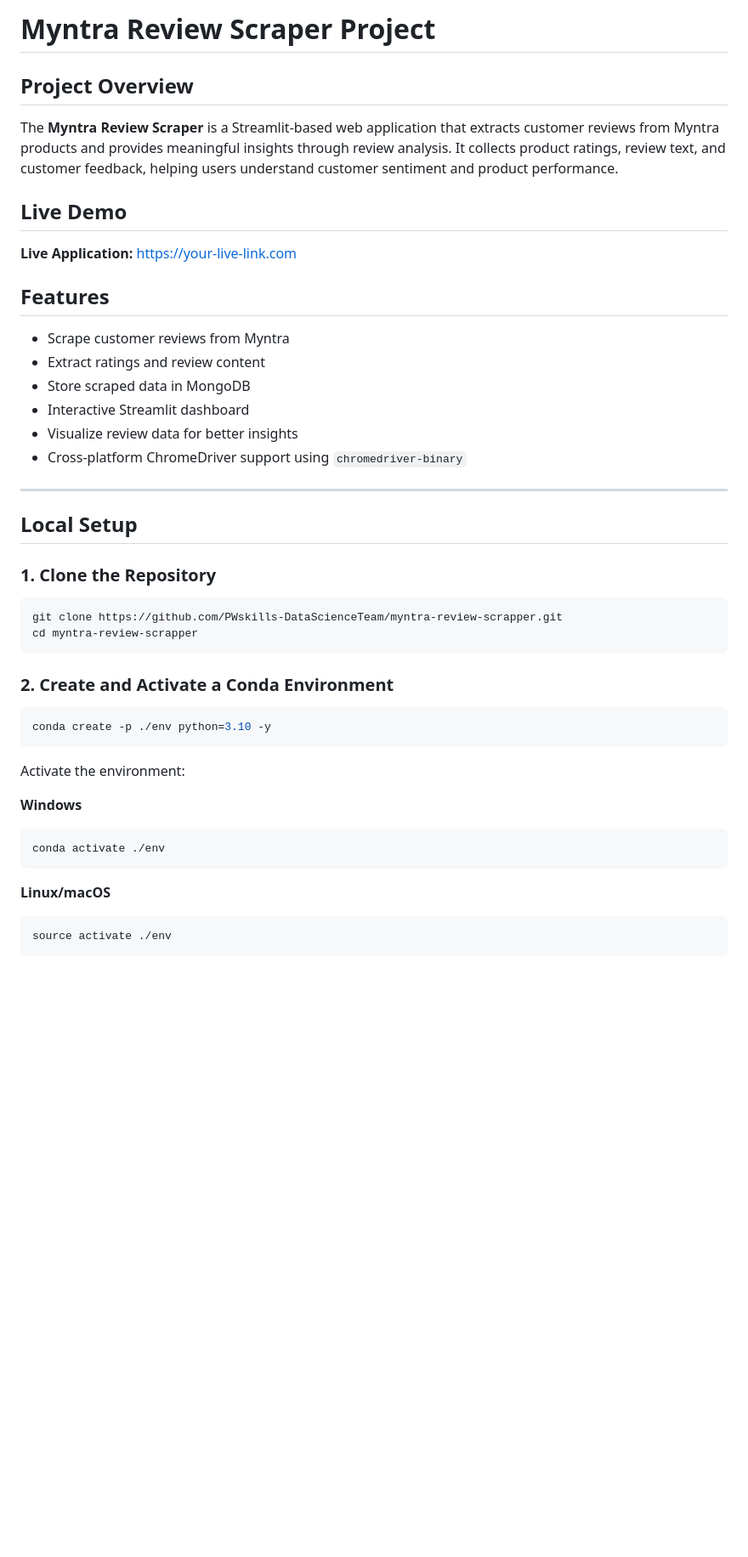
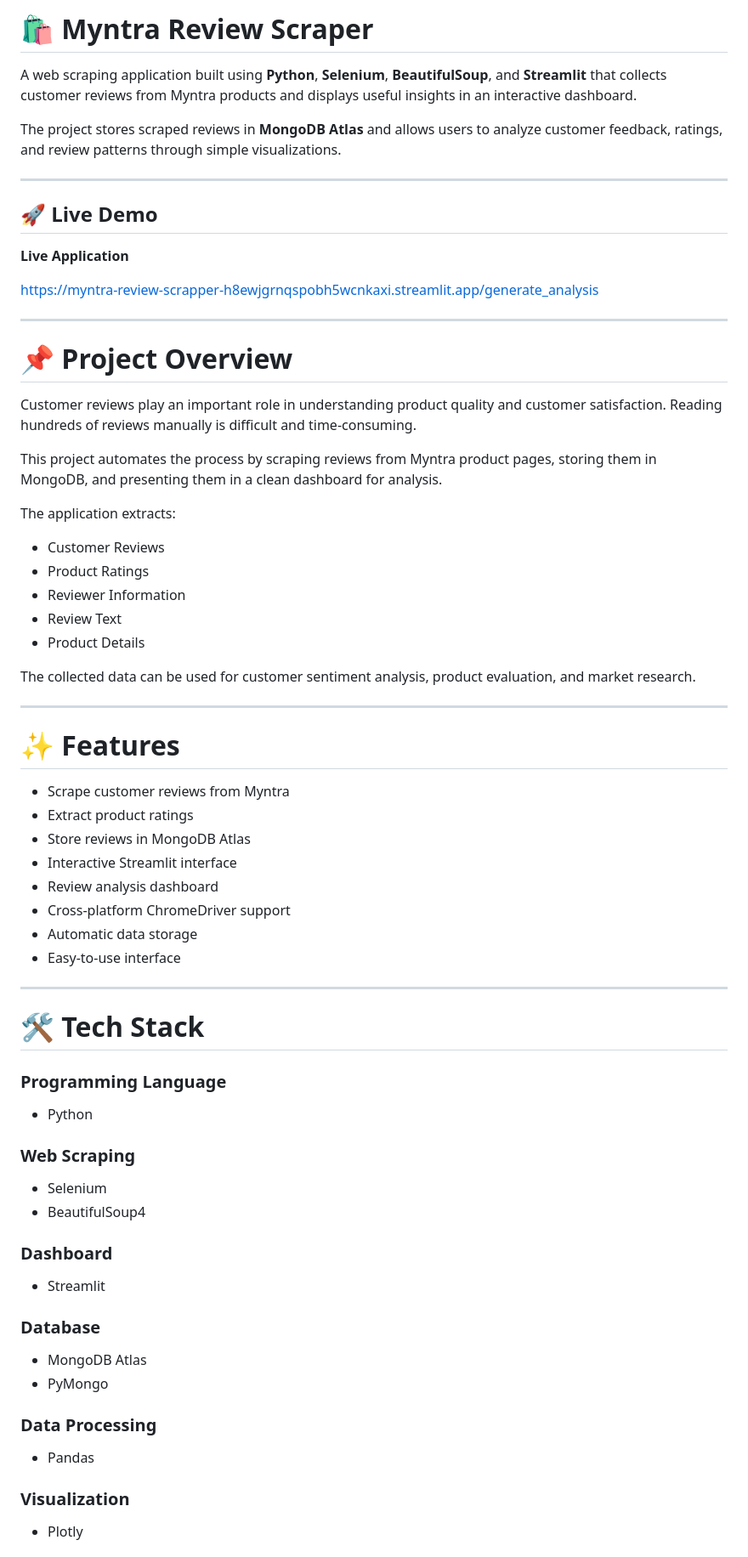
Before and after one commit to CodeLeoX16/Myntra-Review-Scrapper, a Markdown page: README.md, the part around one of its changes. Shown at 85% size. Rendered like a GitHub page; blank space fills up the shorter version.

````diff
--- a/README.md
+++ b/README.md
@@ -1,47 +1,75 @@
-# Myntra Review Scraper Project
+# 🛍️ Myntra Review Scraper
 
-## Project Overview
+A web scraping application built using **Python**, **Selenium**, **BeautifulSoup**, and **Streamlit** that collects customer reviews from Myntra products and displays useful insights in an interactive dashboard.
 
-The **Myntra Review Scraper** is a Streamlit-based web application that extracts customer reviews from Myntra products and provides meaningful insights through review analysis. It collects product ratings, review text, and customer feedback, helping users understand customer sentiment and product performance.
-
-## Live Demo
-**Live Application:** [https://your-live-link.com](https://myntra-review-scrapper-h8ewjgrnqspobh5wcnkaxi.streamlit.app/generate_analysis)
-
-## Features
-
-- Scrape customer reviews from Myntra
-- Extract ratings and review content
-- Store scraped data in MongoDB
-- Interactive Streamlit dashboard
-- Visualize review data for better insights
-- Cross-platform ChromeDriver support using `chromedriver-binary`
+The project stores scraped reviews in **MongoDB Atlas** and allows users to analyze customer feedback, ratings, and review patterns through simple visualizations.
 
 ---
 
-## Local Setup
+## 🚀 Live Demo
 
-### 1. Clone the Repository
+**Live Application**
 
-```bash
-git clone https://github.com/PWskills-DataScienceTeam/myntra-review-scrapper.git
-cd myntra-review-scrapper
-```
+https://myntra-review-scrapper-h8ewjgrnqspobh5wcnkaxi.streamlit.app/generate_analysis
 
-### 2. Create and Activate a Conda Environment
+---
 
-```bash
-conda create -p ./env python=3.10 -y
-```
+# 📌 Project Overview
 
-Activate the environment:
+Customer reviews play an important role in understanding product quality and customer satisfaction. Reading hundreds of reviews manually is difficult and time-consuming.
 
-**Windows**
+This project automates the process by scraping reviews from Myntra product pages, storing them in MongoDB, and presenting them in a clean dashboard for analysis.
 
-```bash
-conda activate ./env
-```
+The application extracts:
 
-**Linux/macOS**
+- Customer Reviews
+- Product Ratings
+- Reviewer Information
+- Review Text
+- Product Details
 
-```bash
-source activate ./env
+The collected data can be used for customer sentiment analysis, product evaluation, and market research.
+
+---
+
+# ✨ Features
+
+- Scrape customer reviews from Myntra
+- Extract product ratings
+- Store reviews in MongoDB Atlas
+- Interactive Streamlit interface
+- Review analysis dashboard
+- Cross-platform ChromeDriver support
+- Automatic data storage
+- Easy-to-use interface
+
+---
+
+# 🛠️ Tech Stack
+
+### Programming Language
+
+- Python
+
+### Web Scraping
+
+- Selenium
+- BeautifulSoup4
+
+### Dashboard
+
+- Streamlit
+
+### Database
+
+- MongoDB Atlas
+- PyMongo
+
+### Data Processing
+
+- Pandas
+
+### Visualization
+
+- Plotly
+
````
Also changed, not shown: other parts of README.md (+261 -36 lines).
